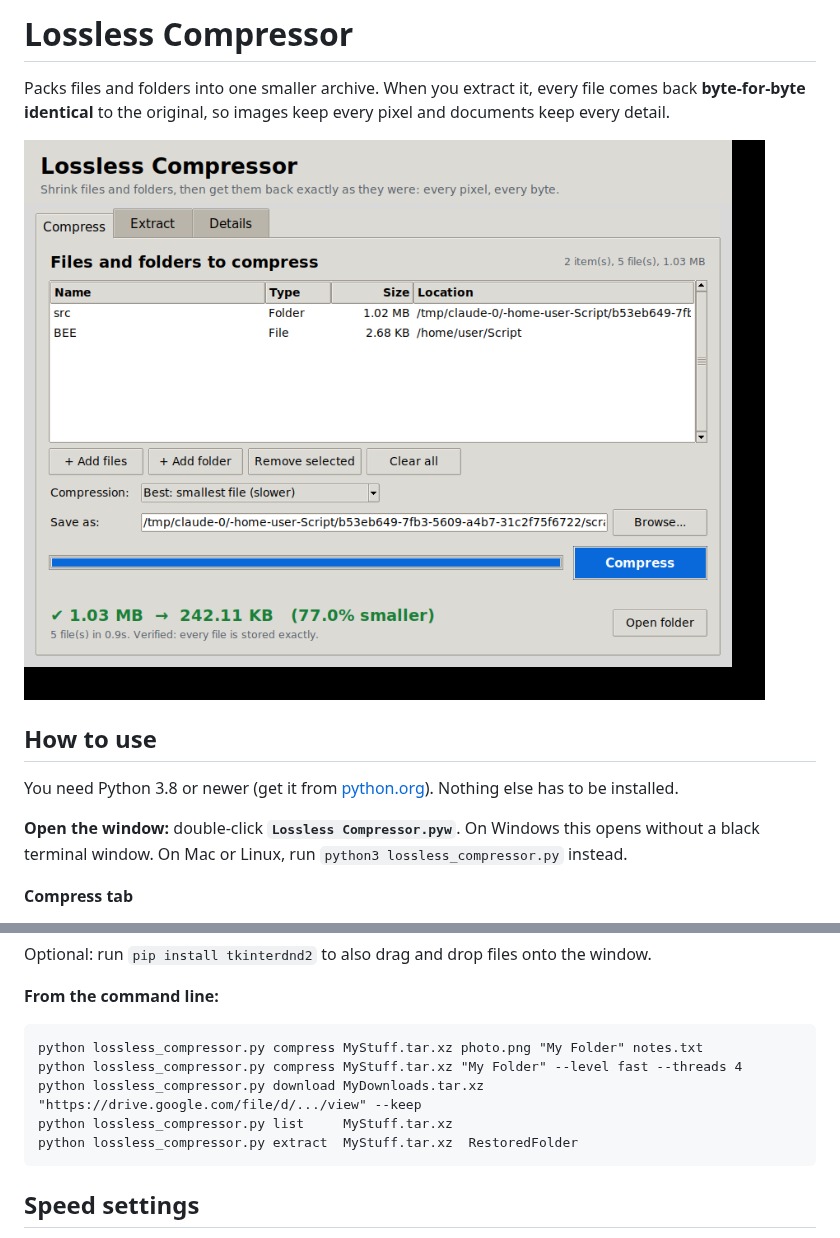
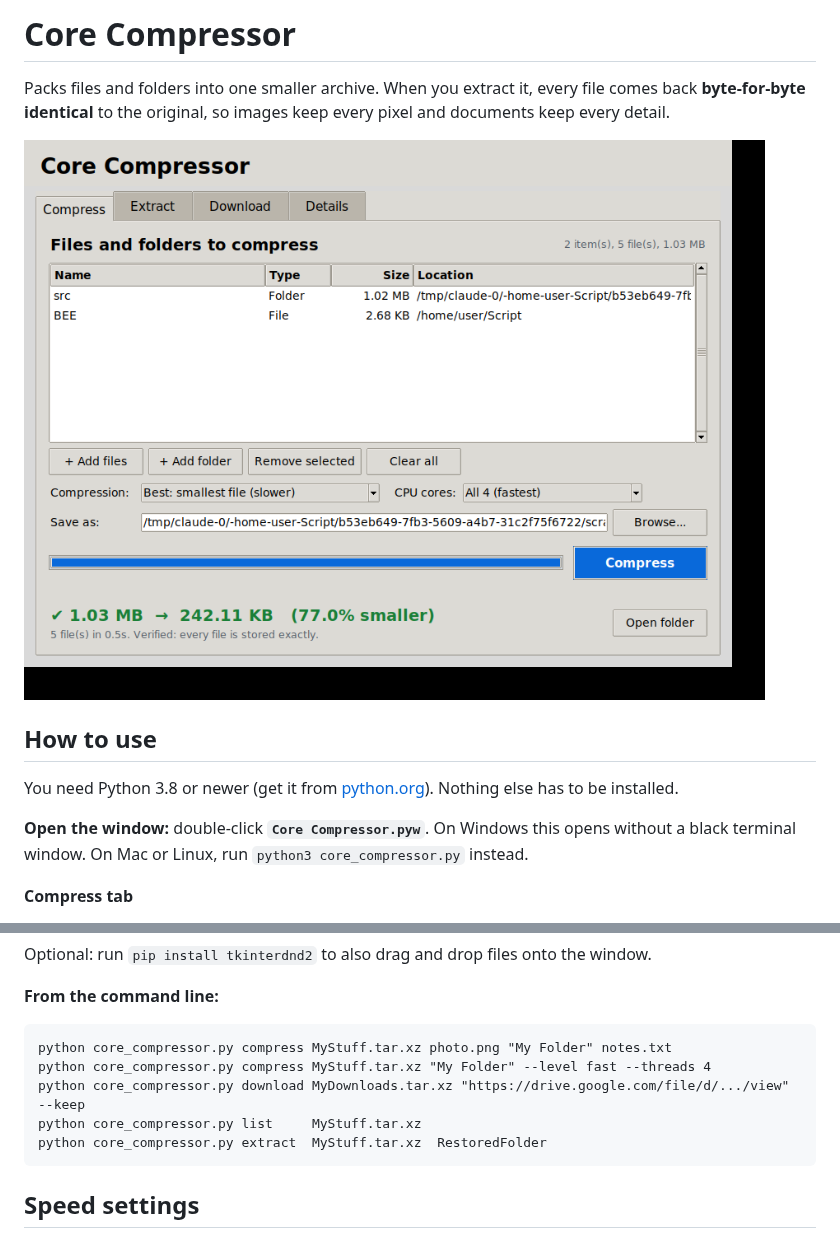
Before and after one commit to ScripterHaxer/Script, a Markdown page: CoreCompressor/README.md, 2 parts joined by grey strips. Rendered like a GitHub page; pictures changed too: CoreCompressor/screenshot.png (added), LosslessCompressor/screenshot.png (deleted).

````diff
--- a/LosslessCompressor/README.md
+++ b/CoreCompressor/README.md
@@ -1,4 +1,4 @@
-# Lossless Compressor
+# Core Compressor
 
 Packs files and folders into one smaller archive. When you extract it, every file comes back **byte-for-byte identical** to the original, so images keep every pixel and documents keep every detail.
 
@@ -8,7 +8,7 @@ Packs files and folders into one smaller archive. When you extract it, every fil
 
 You need Python 3.8 or newer (get it from [python.org](https://www.python.org/downloads/)). Nothing else has to be installed.
 
-**Open the window:** double-click **`Lossless Compressor.pyw`**. On Windows this opens without a black terminal window. On Mac or Linux, run `python3 lossless_compressor.py` instead.
+**Open the window:** double-click **`Core Compressor.pyw`**. On Windows this opens without a black terminal window. On Mac or Linux, run `python3 core_compressor.py` instead.
 
 **Compress tab**
 1. Click **+ Add files** or **+ Add folder**. Add as many as you like; the list shows their sizes.
@@ -41,11 +41,11 @@ Optional: run `pip install tkinterdnd2` to also drag and drop files onto the win
 **From the command line:**
 
 ```
-python lossless_compressor.py compress MyStuff.tar.xz photo.png "My Folder" notes.txt
-python lossless_compressor.py compress MyStuff.tar.xz "My Folder" --level fast --threads 4
-python lossless_compressor.py download MyDownloads.tar.xz "https://drive.google.com/file/d/.../view" --keep
-python lossless_compressor.py list     MyStuff.tar.xz
-python lossless_compressor.py extract  MyStuff.tar.xz  RestoredFolder
+python core_compressor.py compress MyStuff.tar.xz photo.png "My Folder" notes.txt
+python core_compressor.py compress MyStuff.tar.xz "My Folder" --level fast --threads 4
+python core_compressor.py download MyDownloads.tar.xz "https://drive.google.com/file/d/.../view" --keep
+python core_compressor.py list     MyStuff.tar.xz
+python core_compressor.py extract  MyStuff.tar.xz  RestoredFolder
 ```
 
 ## Speed settings
````
Also changed, not shown: other parts of CoreCompressor/README.md (+1 -1 lines), 6 other files.
